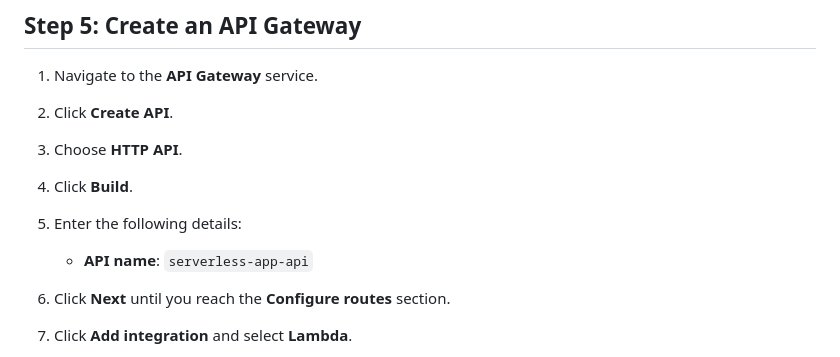
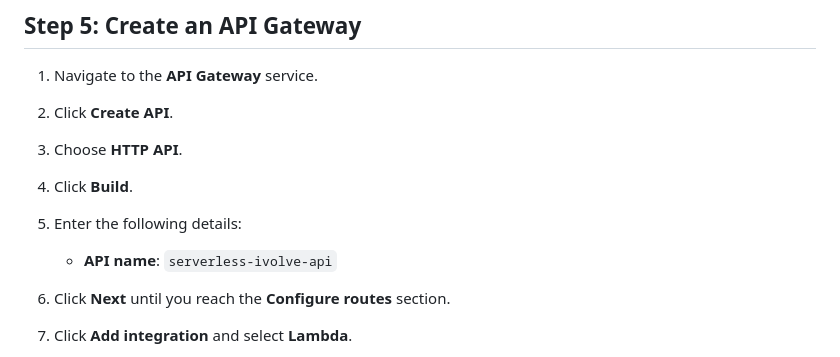
Before and after one commit to Osamaomera/IVOLVE-OJT, a Markdown page: day-4 aws/lab-23/README.md, the part around the change. GitHub-like rendering.

```diff
--- a/day-4 aws/lab-23/README.md
+++ b/day-4 aws/lab-23/README.md
@@ -156,7 +156,7 @@ Build a serverless application using AWS Lambda, API Gateway, and DynamoDB.
 3. Choose **HTTP API**.
 4. Click **Build**.
 5. Enter the following details:
-    - **API name**: `serverless-app-api`
+    - **API name**: `serverless-ivolve-api`
 6. Click **Next** until you reach the **Configure routes** section.
 7. Click **Add integration** and select **Lambda**.
 8. Choose the **serverless-app-function** Lambda function.
```
